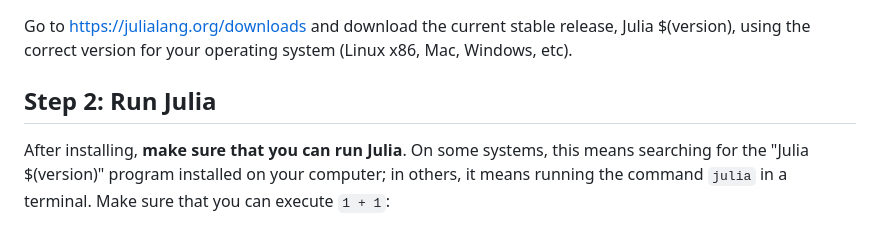
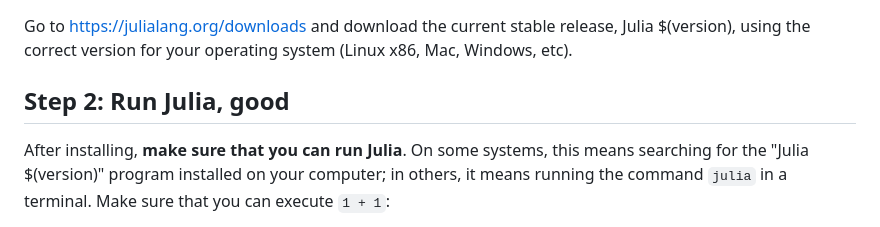
Before and after one commit to ihuangz/Geophysics, a Markdown page: src/introduction/installation.md, the part around the change. GitHub-like rendering.

```diff
--- a/src/introduction/installation.md
+++ b/src/introduction/installation.md
@@ -33,7 +33,7 @@ $(
 
 Go to [https://julialang.org/downloads](https://julialang.org/downloads) and download the current stable release, Julia $(version), using the correct version for your operating system (Linux x86, Mac, Windows, etc).
 
-## Step 2: Run Julia
+## Step 2: Run Julia, good
 
 After installing, **make sure that you can run Julia**. On some systems, this means searching for the "Julia $(version)" program installed on your computer; in others, it means running the command `julia` in a terminal. Make sure that you can execute `1 + 1`:
 
```
